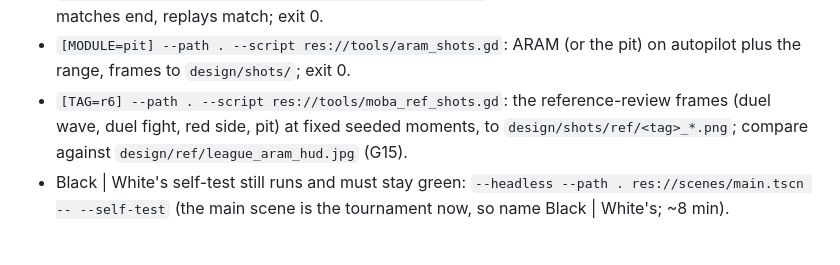
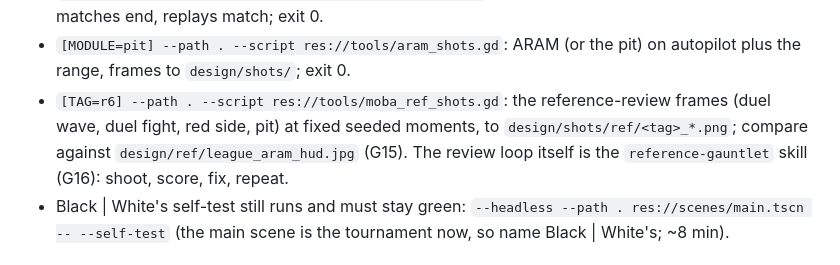
Before and after one commit to Willlifer/Gamers-Gauntlet, a Markdown page: CLAUDE.md, the part around the change. Drawn GitHub-style.

```diff
--- a/CLAUDE.md
+++ b/CLAUDE.md
@@ -45,6 +45,7 @@ Console binary: `C:\Users\ferth\Downloads\Godot_v4.7-stable_win64.exe\Godot_v4.7
 - `--headless --path . --script res://tools/moba_probe.gd`: bot vs bot over every champion pairing; matches end, replays match; exit 0.
 - `[MODULE=pit] --path . --script res://tools/aram_shots.gd`: ARAM (or the pit) on autopilot plus the range, frames to `design/shots/`; exit 0.
 - `[TAG=r6] --path . --script res://tools/moba_ref_shots.gd`: the reference-review frames (duel wave, duel fight, red side, pit) at fixed seeded moments, to `design/shots/ref/<tag>_*.png`; compare against `design/ref/league_aram_hud.jpg` (G15).
+  The review loop itself is the `reference-gauntlet` skill (G16): shoot, score, fix, repeat.
 - Black | White's self-test still runs and must stay green: `--headless --path . res://scenes/main.tscn -- --self-test` (the main scene is the tournament now, so name Black | White's; ~8 min).
 
 ## Author preferences
```
Also changed, not shown: DECISIONS.md (+1 -0 lines).
